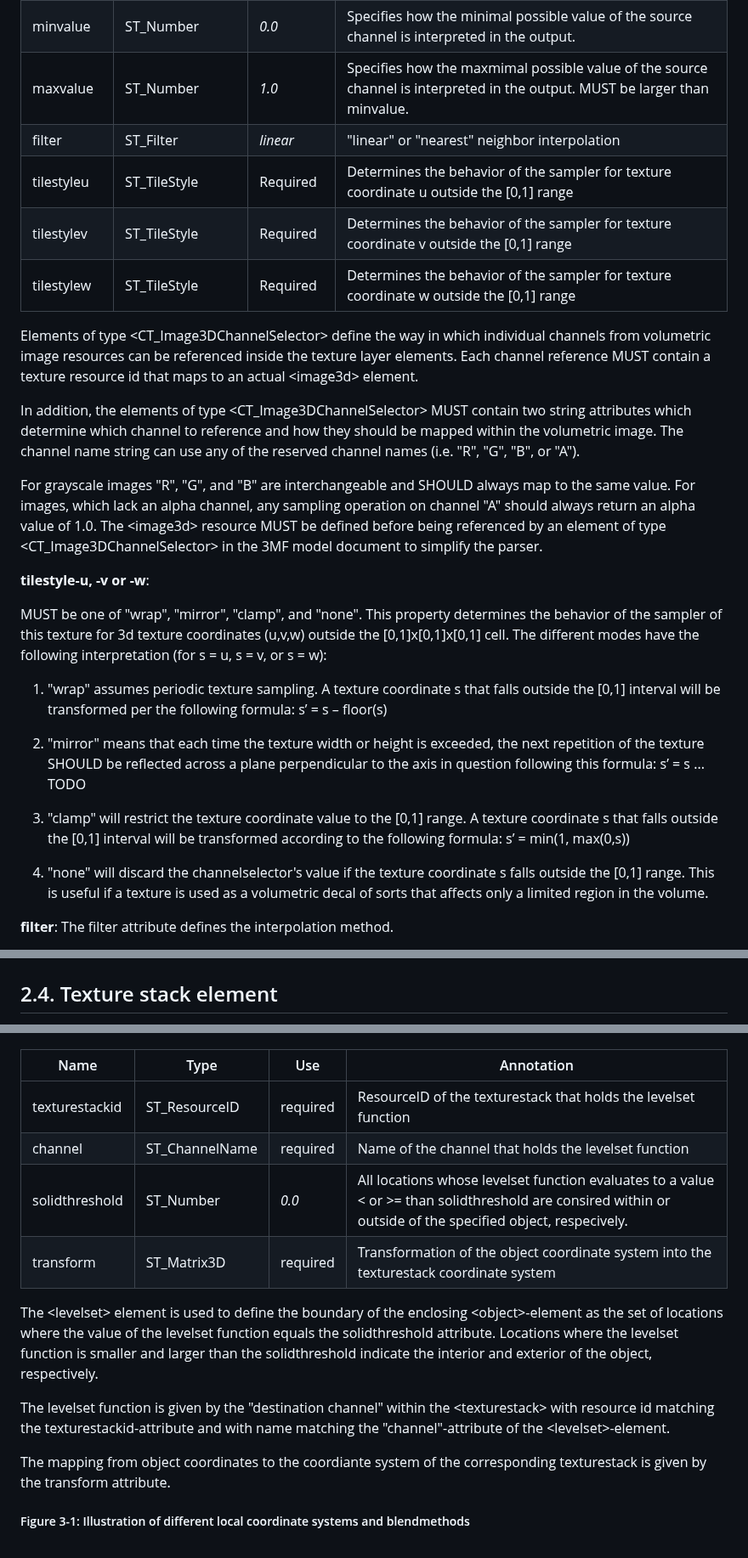
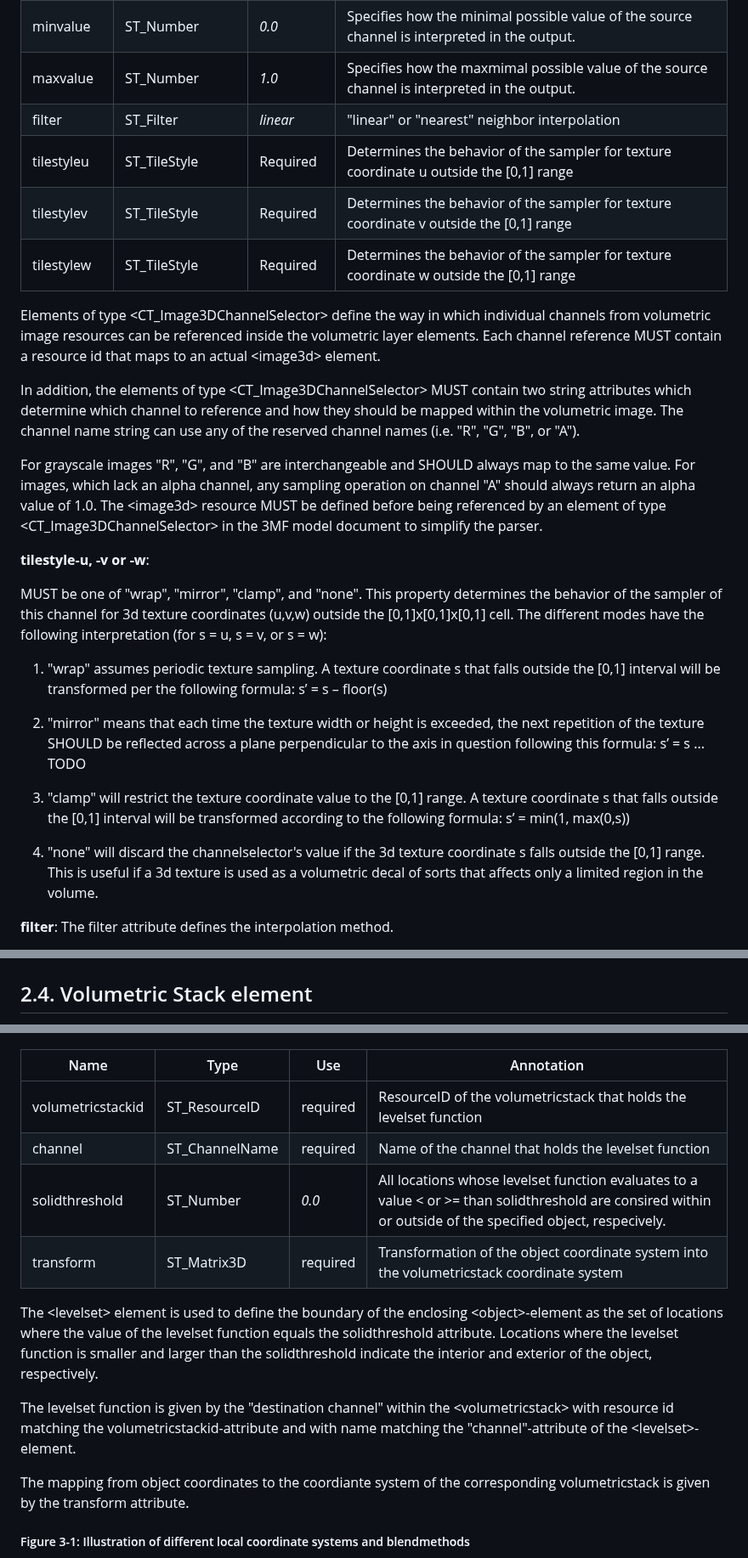
Before and after one commit to 3MFConsortium/spec_volumetric, a Markdown page: 3MF Volumetric Extension.md, 3 parts joined by grey strips. Shown at 85% size. Rendered like a GitHub page.

```diff
--- a/3MF Volumetric Extension.md
+++ b/3MF Volumetric Extension.md
@@ -187,13 +185,13 @@ Complex type
 | srcchannel | ST\_ChannelName | required | Specifies which channel to reference in the 3d image resource |
 | dstchannel | ST\_ChannelName | _srcchannel_ | Specifies which channel the source channel should be mapped to during a sampling procedure. Will default to srcchannel if not given |
 | minvalue | ST\_Number | _0.0_ | Specifies how the minimal possible value of the source channel is interpreted in the output. |
-| maxvalue | ST\_Number | _1.0_ | Specifies how the maxmimal possible value of the source channel is interpreted in the output. MUST be larger than minvalue. |
+| maxvalue | ST\_Number | _1.0_ | Specifies how the maxmimal possible value of the source channel is interpreted in the output. |
 |filter |ST\_Filter | _linear_ | "linear" or "nearest" neighbor interpolation |
 | tilestyleu | ST\_TileStyle | Required |	Determines the behavior of the sampler for texture coordinate u outside the [0,1] range |
 | tilestylev | ST\_TileStyle | Required |	Determines the behavior of the sampler for texture coordinate v outside the [0,1] range |
 | tilestylew | ST\_TileStyle | Required |	Determines the behavior of the sampler for texture coordinate w outside the [0,1] range |
 
-Elements of type \<CT_Image3DChannelSelector> define the way in which individual channels from volumetric image resources can be referenced inside the texture layer elements. Each channel reference MUST contain a texture resource id that maps to an actual \<image3d> element.
+Elements of type \<CT_Image3DChannelSelector> define the way in which individual channels from volumetric image resources can be referenced inside the volumetric layer elements. Each channel reference MUST contain a resource id that maps to an actual \<image3d> element.
 
 In addition, the elements of type \<CT_Image3DChannelSelector> MUST contain two string attributes which determine which channel to reference and how they should be mapped within the volumetric image. The channel name string can use any of the reserved channel names (i.e. "R", "G", "B", or "A").
 
@@ -201,7 +199,7 @@ For grayscale images "R", "G", and "B" are interchangeable and SHOULD always map
 
 **tilestyle-u, -v or -w**:
 
-MUST be one of "wrap", "mirror", "clamp", and "none". This property determines the behavior of the sampler of this texture for 3d texture coordinates (u,v,w) outside the [0,1]x[0,1]x[0,1] cell. The different modes have the following interpretation (for s = u, s = v, or s = w):
+MUST be one of "wrap", "mirror", "clamp", and "none". This property determines the behavior of the sampler of this channel for 3d texture coordinates (u,v,w) outside the [0,1]x[0,1]x[0,1] cell. The different modes have the following interpretation (for s = u, s = v, or s = w):
 
 1. "wrap" assumes periodic texture sampling. A texture coordinate s that falls outside the [0,1] interval will be transformed per the following formula:
 </br>s’ = s – floor(s)
@@ -212,7 +210,7 @@ MUST be one of "wrap", "mirror", "clamp", and "none". This property determines t
 3. "clamp" will restrict the texture coordinate value to the [0,1] range. A texture coordinate s that falls outside the [0,1] interval will be transformed according to the following formula:
 </br>s’ = min(1, max(0,s))
 
-4. "none" will discard the channelselector's value if the texture coordinate s falls outside the [0,1] range. This is useful if a texture is used as a volumetric decal of sorts that affects only a limited region in the volume.
+4. "none" will discard the channelselector's value if the 3d texture coordinate s falls outside the [0,1] range. This is useful if a 3d texture is used as a volumetric decal of sorts that affects only a limited region in the volume.
 
 **filter**:
 The filter attribute defines the interpolation method.
@@ -246,5 +244,5 @@ The following image illustrates the channel selection process:
 ![3D Image Channel Selector process](images/image3dchannelselectorprocess.png)
 
 
-## 2.4. Texture stack element
+## 2.4. Volumetric Stack element
 
@@ -367,20 +364,20 @@ Element **\<levelset>**
 
 | Name   | Type   | Use | Annotation |
 | --- | --- | --- | --- |
-| texturestackid | ST\_ResourceID | required | ResourceID of the texturestack that holds the levelset function |
+| volumetricstackid | ST\_ResourceID | required | ResourceID of the volumetricstack that holds the levelset function |
 | channel | ST\_ChannelName | required | Name of the channel that holds the levelset function |
 | solidthreshold | ST\_Number | *0.0* | All locations whose levelset function evaluates to a value \< or \>= than solidthreshold are consired within or outside of the specified object, respecively.|
-| transform | ST\_Matrix3D | required | Transformation of the object coordinate system into the texturestack coordinate system |
+| transform | ST\_Matrix3D | required | Transformation of the object coordinate system into the volumetricstack coordinate system |
 
 
 The \<levelset> element is used to define the boundary of the enclosing \<object>-element as
 the set of locations where the value of the levelset function equals the solidthreshold attribute.
 Locations where the levelset function is smaller and larger than the solidthreshold indicate the interior and exterior of the object, respectively.
 
-The levelset function is given by the "destination channel" within the \<texturestack>
-with resource id matching the texturestackid-attribute and with name matching the "channel"-attribute of the \<levelset>-element.
+The levelset function is given by the "destination channel" within the \<volumetricstack>
+with resource id matching the volumetricstackid-attribute and with name matching the "channel"-attribute of the \<levelset>-element.
 
-The mapping from object coordinates to the coordiante system of the corresponding texturestack is given by the transform attribute.
+The mapping from object coordinates to the coordiante system of the corresponding volumetricstack is given by the transform attribute.
 
 ##### Figure  3-1: Illustration of different local coordinate systems and blendmethods
 ![Illustration of different local coordinate  systems and blendmethods](images/fig_coordinatesystems.png)
```
Also changed, not shown: other parts of 3MF Volumetric Extension.md (+35 -38 lines), images/element_volumetriclayer.png (renamed from images/element_texturelayer.png), images/element_volumetricstack.png (renamed from images/element_texturestack.png), 1 other file.
